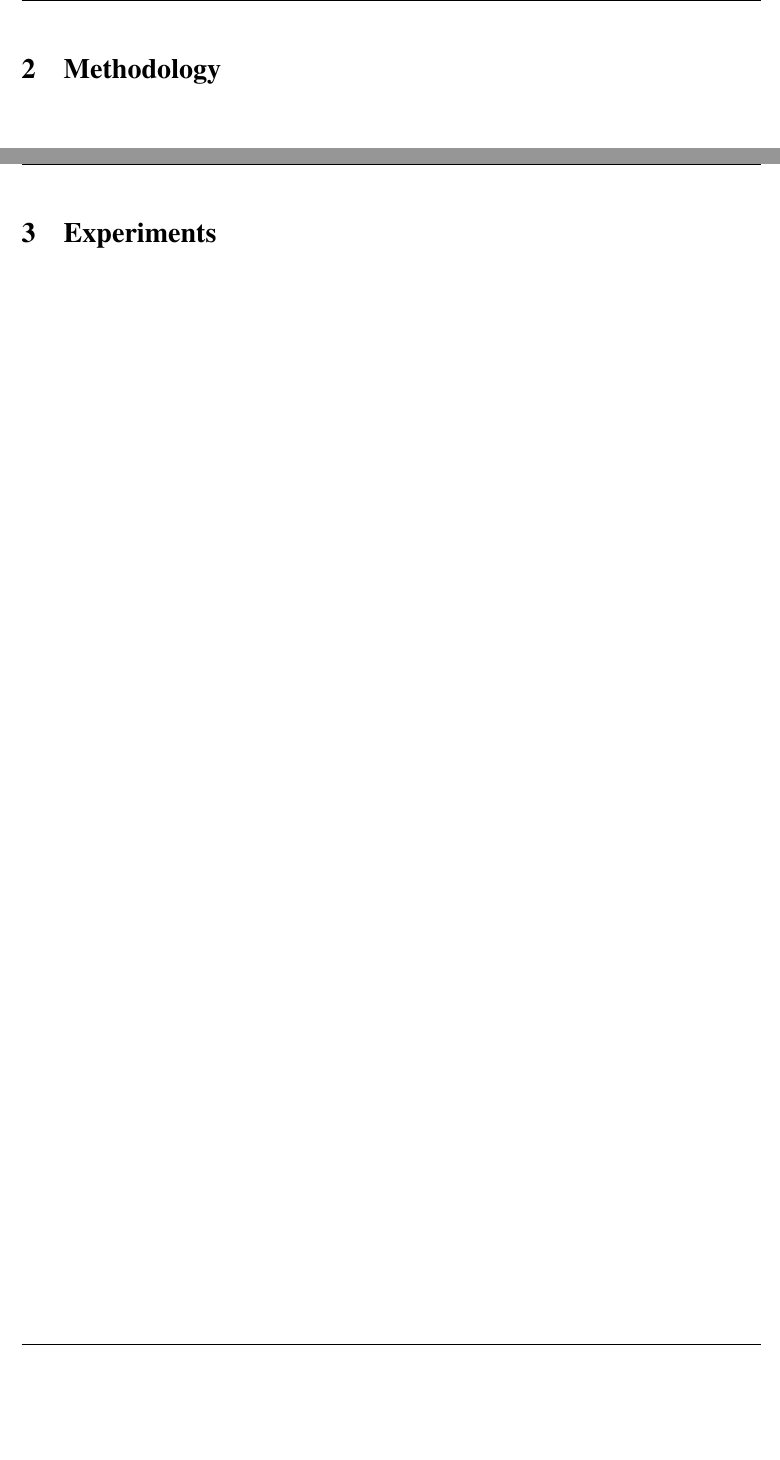
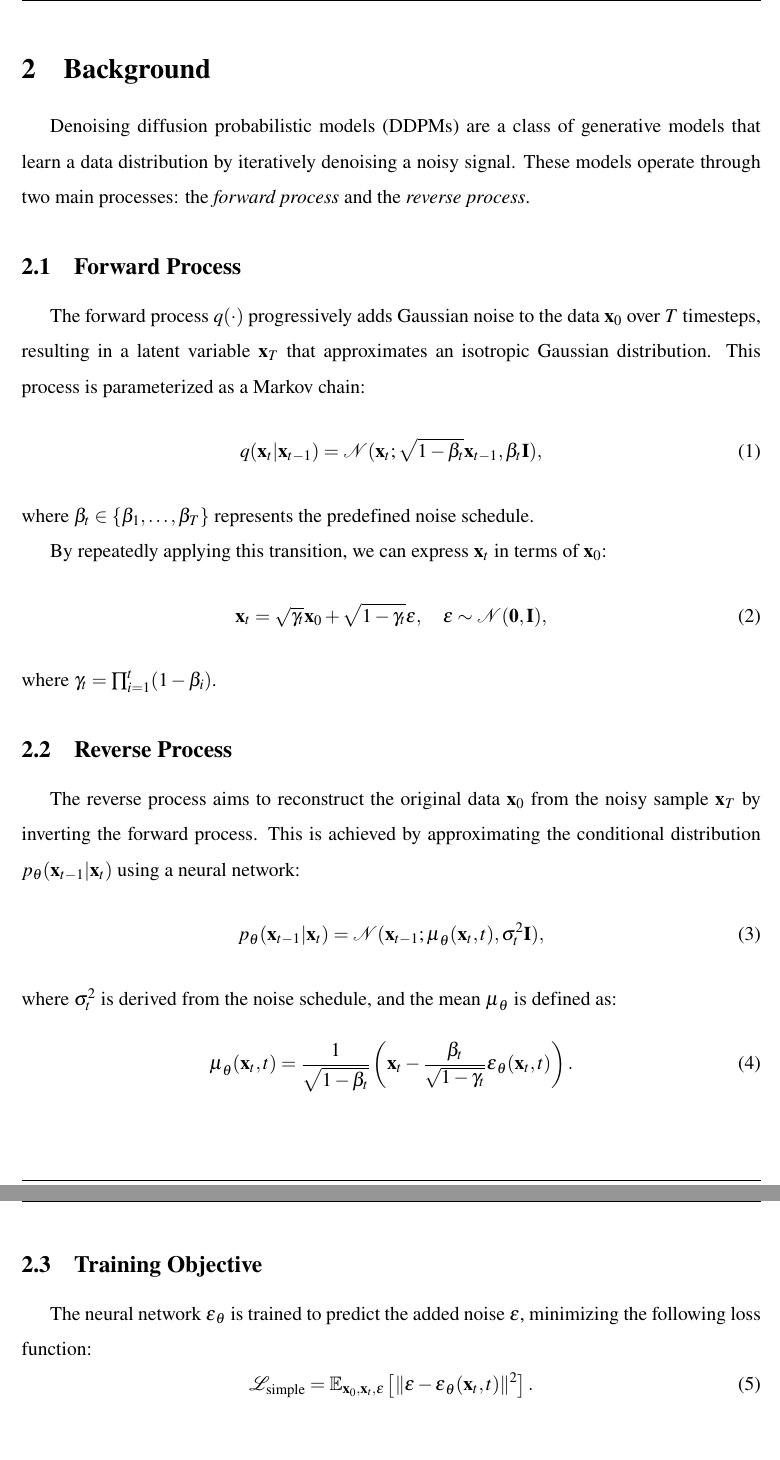
Before and after one commit to TuanKietTran/emote-tts, a LaTeX document (main.tex): two parts of pages 6 and 7 of 12 before the commit and two parts of pages 6 and 7 of 13 after it, joined at a grey line, cut at the place of the change, the shorter picture padded with empty space. Compiled offline with pdfLaTeX.

Commit message:
Add background and some training setup

```diff
--- a/main.tex
+++ b/main.tex
@@ -362,4 +362,48 @@ greater flexibility and control over the synthesized speech’s emotional qualit
 \cite{kim2021conditional}.
 
 \newpage
-\section {Methodology}
+\section{Background}
+
+Denoising diffusion probabilistic models (DDPMs) are a class of generative
+models that learn a data distribution by iteratively denoising a noisy signal.
+These models operate through two main processes: the \textit{forward process}
+and the \textit{reverse process}.
+
+\subsection{Forward Process}
+The forward process $q(\cdot)$ progressively adds Gaussian noise to the data
+$\mathbf{x}_0$ over $T$ timesteps, resulting in a latent variable $\mathbf{x}_T$
+that approximates an isotropic Gaussian distribution. This process is
+parameterized as a Markov chain:
+\begin{equation}
+q(\mathbf{x}_t | \mathbf{x}_{t-1}) = \mathcal{N}(\mathbf{x}_t; \sqrt{1 - \beta_t}\mathbf{x}_{t-1}, \beta_t \mathbf{I}),
+\end{equation}
+where $\beta_t \in \{\beta_1, \dots, \beta_T\}$ represents the predefined noise
+schedule.
+
+By repeatedly applying this transition, we can express $\mathbf{x}_t$ in terms
+of $\mathbf{x}_0$:
+\begin{equation}
+\mathbf{x}_t = \sqrt{\gamma_t}\mathbf{x}_0 + \sqrt{1 - \gamma_t}\boldsymbol{\epsilon}, \quad \boldsymbol{\epsilon} \sim \mathcal{N}(\mathbf{0}, \mathbf{I}),
+\end{equation}
+where $\gamma_t = \prod_{i=1}^t (1 - \beta_i)$.
+
+\subsection{Reverse Process}
+The reverse process aims to reconstruct the original data $\mathbf{x}_0$ from
+the noisy sample $\mathbf{x}_T$ by inverting the forward process. This is
+achieved by approximating the conditional distribution
+$p_\theta(\mathbf{x}_{t-1} | \mathbf{x}_t)$ using a neural network:
+\begin{equation}
+p_\theta(\mathbf{x}_{t-1} | \mathbf{x}_t) = \mathcal{N}(\mathbf{x}_{t-1}; \boldsymbol{\mu}_\theta(\mathbf{x}_t, t), \sigma_t^2 \mathbf{I}),
+\end{equation}
+where $\sigma_t^2$ is derived from the noise schedule, and the mean
+$\boldsymbol{\mu}_\theta$ is defined as:
+\begin{equation}
+\boldsymbol{\mu}_\theta(\mathbf{x}_t, t) = \frac{1}{\sqrt{1 - \beta_t}} \left( \mathbf{x}_t - \frac{\beta_t}{\sqrt{1 - \gamma_t}} \boldsymbol{\epsilon}_\theta(\mathbf{x}_t, t) \right).
+\end{equation}
+
+\subsection{Training Objective}
+The neural network $\boldsymbol{\epsilon}_\theta$ is trained to predict the
+added noise $\boldsymbol{\epsilon}$, minimizing the following loss function:
+\begin{equation}
+\mathcal{L}_{\text{simple}} = \mathbb{E}_{\mathbf{x}_0, \mathbf{x}_t, \boldsymbol{\epsilon}} \left[ \| \boldsymbol{\epsilon} - \boldsymbol{\epsilon}_\theta(\mathbf{x}_t, t) \|^2 \right].
+\end{equation}
```
Also changed, not shown: refs.bib (+36 -0 lines), main.pdf, main.tex (35 more changed lines).
